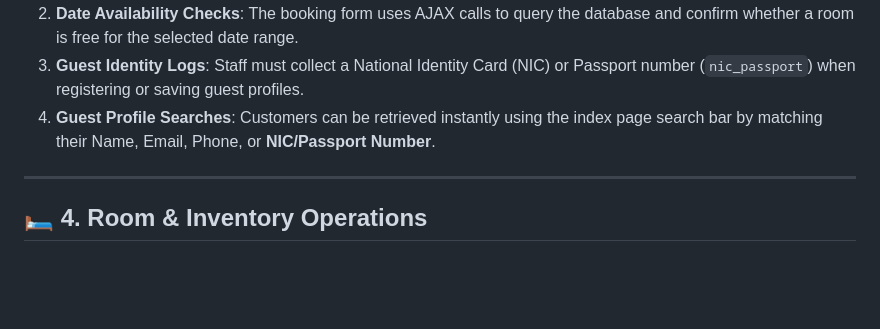
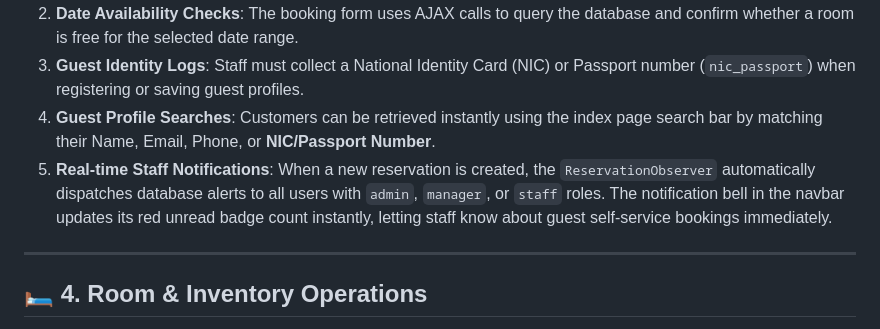
Before and after one commit to SadeepSachintha/HMS, a Markdown page: user_manual.md, the part around the change. GitHub-like rendering; blank space fills up the shorter version.

```diff
--- a/user_manual.md
+++ b/user_manual.md
@@ -81,6 +81,7 @@ graph TD
 2. **Date Availability Checks**: The booking form uses AJAX calls to query the database and confirm whether a room is free for the selected date range.
 3. **Guest Identity Logs**: Staff must collect a National Identity Card (NIC) or Passport number (`nic_passport`) when registering or saving guest profiles.
 4. **Guest Profile Searches**: Customers can be retrieved instantly using the index page search bar by matching their Name, Email, Phone, or **NIC/Passport Number**.
+5. **Real-time Staff Notifications**: When a new reservation is created, the `ReservationObserver` automatically dispatches database alerts to all users with `admin`, `manager`, or `staff` roles. The notification bell in the navbar updates its red unread badge count instantly, letting staff know about guest self-service bookings immediately.
 
 ---
 
```
Also changed, not shown: README.md (+2 -0 lines), reference_guide.md (+40 -0 lines).
